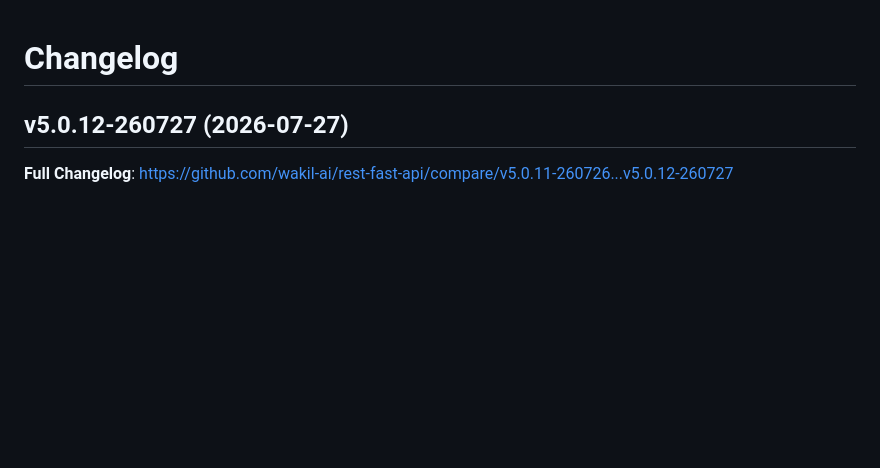
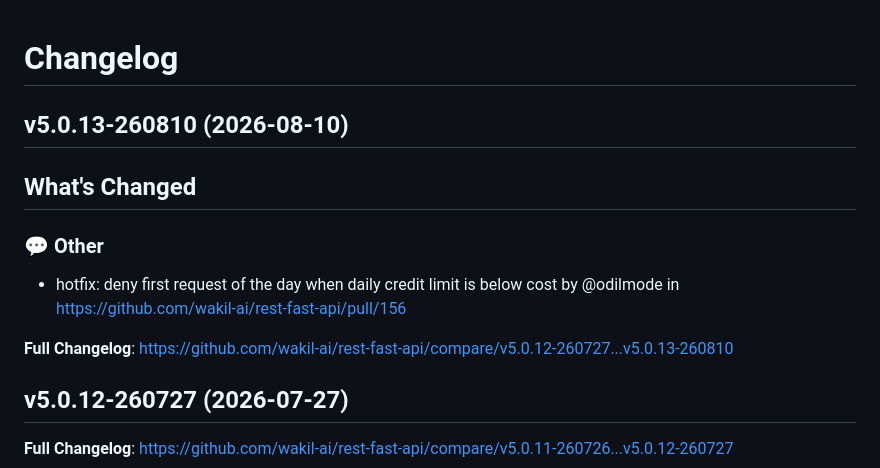
Before and after one commit to wakil-ai/rest-fast-api, a Markdown page: CHANGELOG.md, the part around the change. Rendered like a GitHub page; blank space fills up the shorter version.

Commit message:
docs: update changelog version 'v5.0.13-260810'.

```diff
--- a/CHANGELOG.md
+++ b/CHANGELOG.md
@@ -1,4 +1,15 @@
 # Changelog
+
+## v5.0.13-260810 (2026-08-10)
+
+<!-- Release notes generated using configuration in .github/release.yml at v5.0.13-260810 -->
+
+## What's Changed
+### 💬 Other
+* hotfix: deny first request of the day when daily credit limit is below cost by @odilmode in https://github.com/wakil-ai/rest-fast-api/pull/156
+
+
+**Full Changelog**: https://github.com/wakil-ai/rest-fast-api/compare/v5.0.12-260727...v5.0.13-260810
 
 ## v5.0.12-260727 (2026-07-27)
 
```
